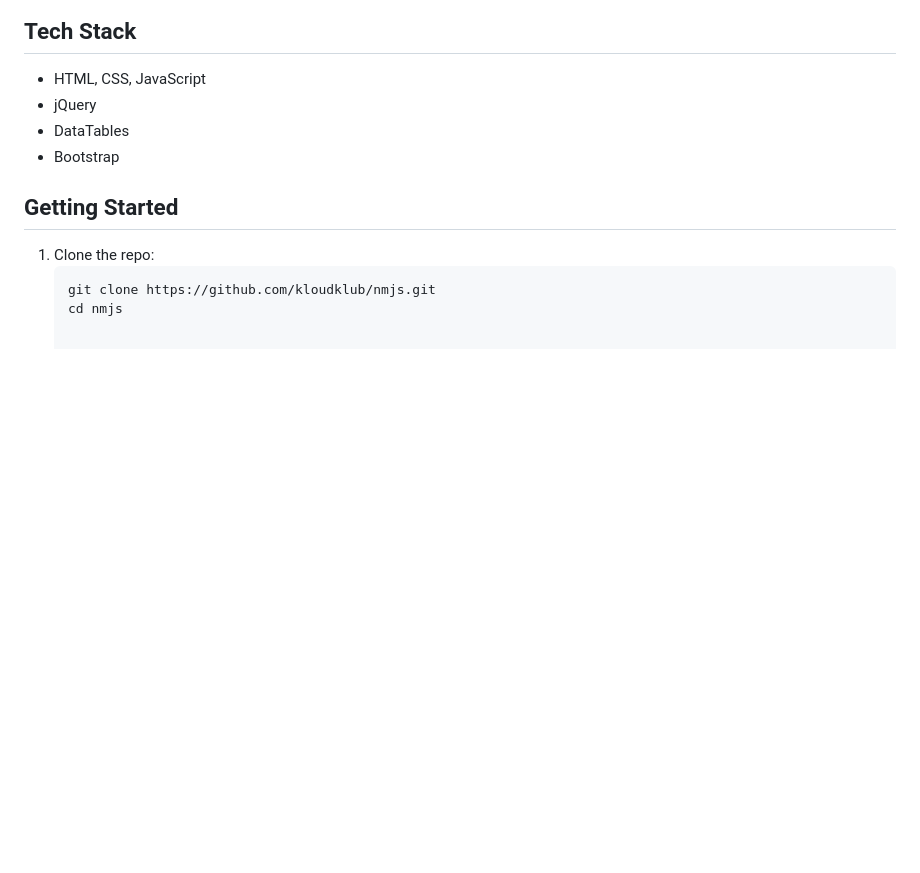
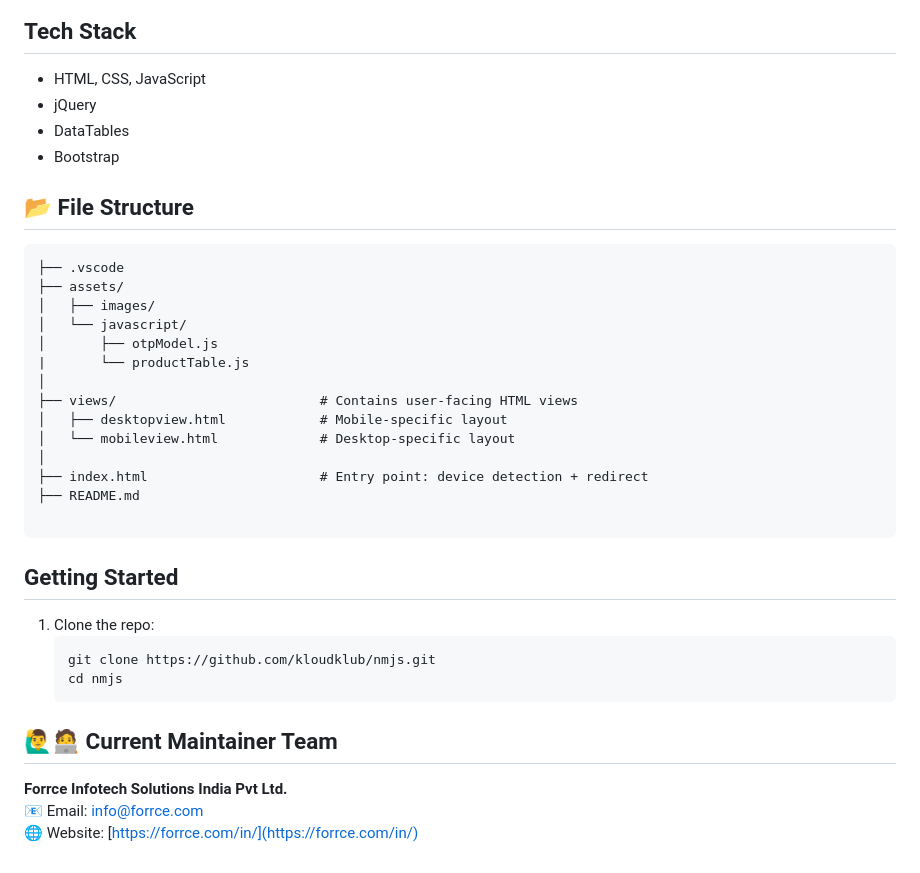
Before and after one commit to idipangkar-ai/Product-Table-Manager, a Markdown page: README.md, the part around the change printed below. Drawn GitHub-style; blank space fills up the shorter version.

Commit message:
Redirection | File Structure | Numeric Key

````diff
--- a/README.md
+++ b/README.md
@@ -21,9 +31,35 @@ An interactive product table that lets user search items from an external API, a
 - DataTables
 - Bootstrap
 
+## 📂 File Structure
+
+```
+├── .vscode
+├── assets/
+│   ├── images/
+│   └── javascript/
+│       ├── otpModel.js
+|       └── productTable.js
+│
+├── views/                          # Contains user-facing HTML views
+│   ├── desktopview.html            # Mobile-specific layout
+│   └── mobileview.html             # Desktop-specific layout
+│
+├── index.html                      # Entry point: device detection + redirect
+├── README.md
+
+```
+
 ## Getting Started
 
 1. Clone the repo:
    ```bash
    git clone https://github.com/kloudklub/nmjs.git
    cd nmjs
+   ```
+
+## 🙋‍♂️🧑‍💻 Current Maintainer Team
+
+**Forrce Infotech Solutions India Pvt Ltd.**
+📧 Email: [info@forrce.com](mailto:info@forrce.com)
+🌐 Website: [https://forrce.com/in/](https://forrce.com/in/)
````
Also changed, not shown: other parts of README.md (+18 -8 lines), assets/images/image-one.png (deleted), assets/images/modal.png (added), assets/images/product-table.png (added), 10 other files.
